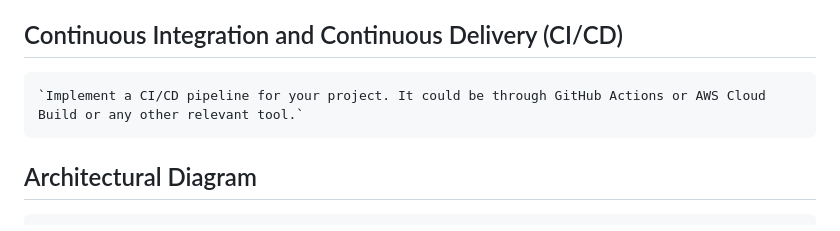
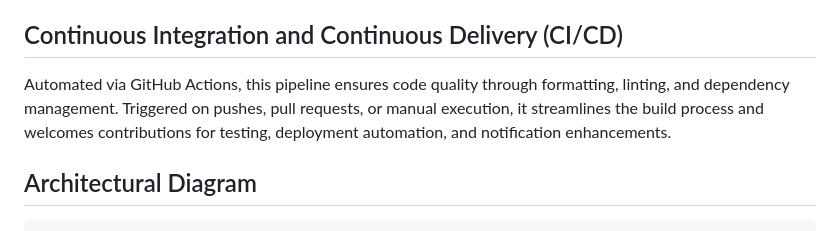
Before and after one commit to nogibjj/Final_Project_Stock_Analysis, a Markdown page: README.md, the part around the change. GitHub-like rendering.

```diff
--- a/README.md
+++ b/README.md
@@ -30,7 +30,7 @@ Here's how your project satisfies the Infrastructure as Code requirement:
 `Data Pipeline Setup:` The setup of the data pipeline (from API to Delta Lake in Azure Workspaces) is automated using Azure Workflows that are scheduled to run daily, this is another example of Infrastructure as Code.
 
 ## Continuous Integration and Continuous Delivery (CI/CD)
-    `Implement a CI/CD pipeline for your project. It could be through GitHub Actions or AWS Cloud Build or any other relevant tool.`
+Automated via GitHub Actions, this pipeline ensures code quality through formatting, linting, and dependency management. Triggered on pushes, pull requests, or manual execution, it streamlines the build process and welcomes contributions for testing, deployment automation, and notification enhancements.
 
 ## Architectural Diagram
     `A clear diagram representing the architecture of your application should be included in your project documentation.`
```
